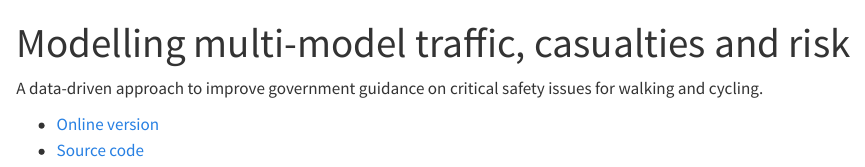
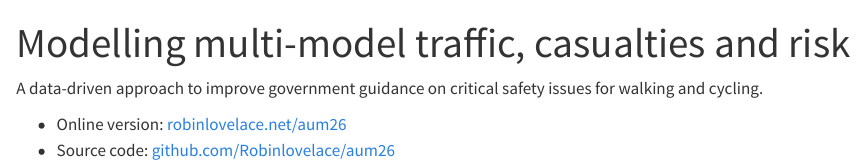
Before and after one commit to Robinlovelace/aum26, a Quarto document (index.qmd): the page in a window 1100 px wide, from its top. Rendered offline with R 4.5, knitr and Pandoc in place of Quarto, with nearby package versions.

Commit message:
feat: show full URLs on title slide and landing page

```diff
--- a/index.qmd
+++ b/index.qmd
@@ -4,5 +4,5 @@ title: "Modelling multi-model traffic, casualties and risk"
 
 A data-driven approach to improve government guidance on critical safety issues for walking and cycling.
 
-- [Online version](https://robinlovelace.net/aum26/slides.html)
-- [Source code](https://github.com/Robinlovelace/aum26)
+- Online version: [robinlovelace.net/aum26](https://robinlovelace.net/aum26)
+- Source code: [github.com/Robinlovelace/aum26](https://github.com/Robinlovelace/aum26)
```
Also changed, not shown: slides.qmd (+1 -1 lines).
